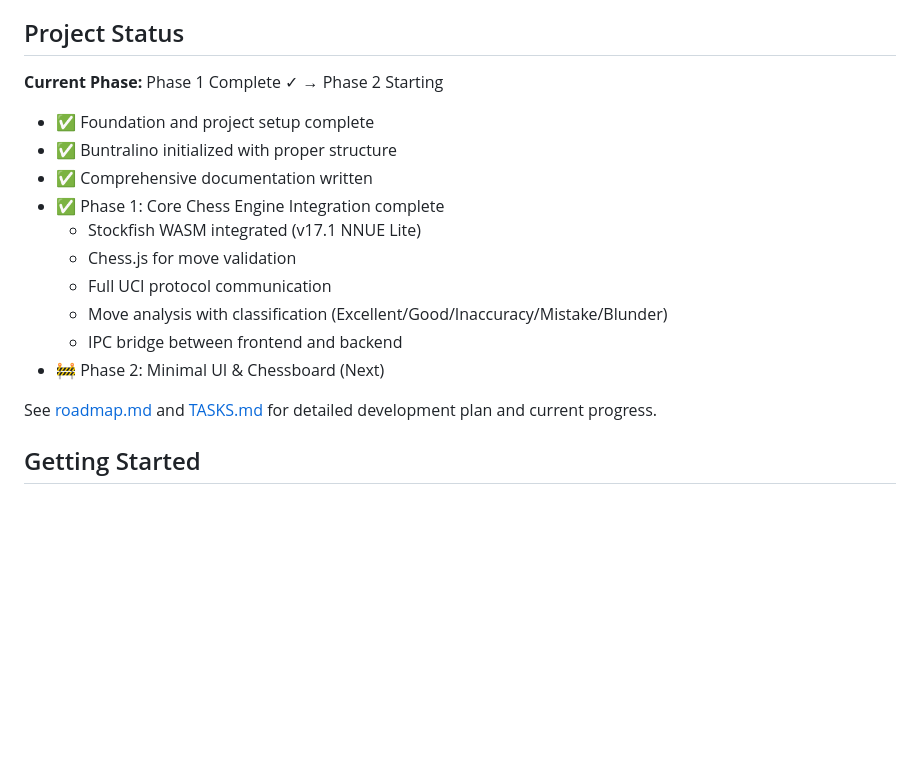
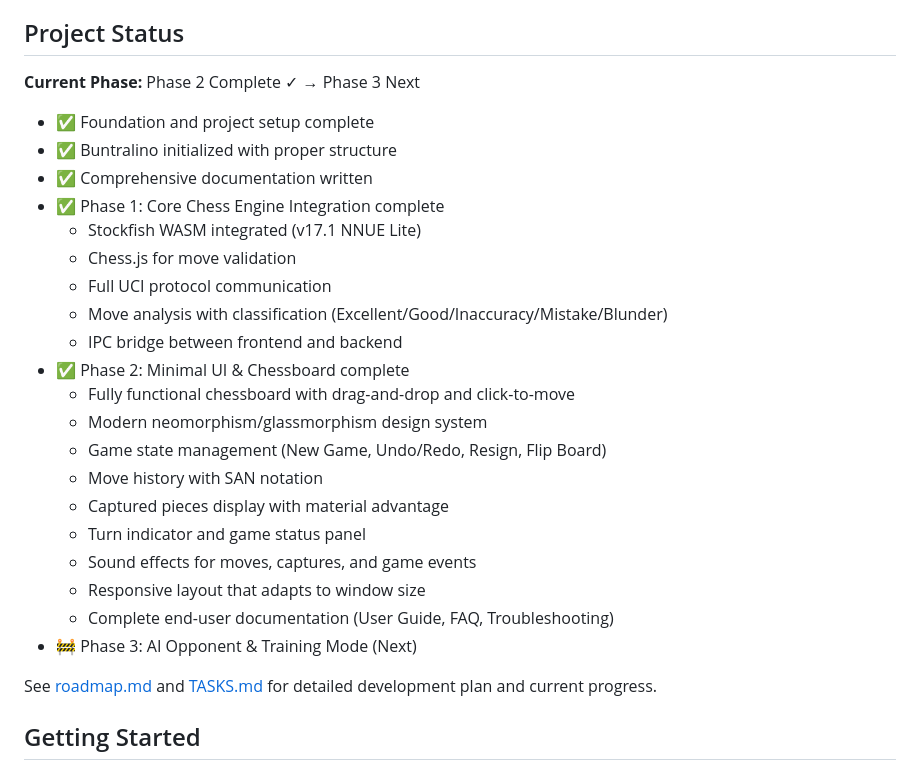
Before and after one commit to Grips001/Chess-Sensei, a Markdown page: README.md, the part around the change. Rendered like a GitHub page; blank space fills up the shorter version.

```diff
--- a/README.md
+++ b/README.md
@@ -98,7 +98,7 @@ User guides and operational documentation will be available in the
 
 ## Project Status
 
-**Current Phase:** Phase 1 Complete ✓ → Phase 2 Starting
+**Current Phase:** Phase 2 Complete ✓ → Phase 3 Next
 
 - ✅ Foundation and project setup complete
 - ✅ Buntralino initialized with proper structure
@@ -110,7 +110,17 @@ User guides and operational documentation will be available in the
   - Move analysis with classification
     (Excellent/Good/Inaccuracy/Mistake/Blunder)
   - IPC bridge between frontend and backend
-- 🚧 Phase 2: Minimal UI & Chessboard (Next)
+- ✅ Phase 2: Minimal UI & Chessboard complete
+  - Fully functional chessboard with drag-and-drop and click-to-move
+  - Modern neomorphism/glassmorphism design system
+  - Game state management (New Game, Undo/Redo, Resign, Flip Board)
+  - Move history with SAN notation
+  - Captured pieces display with material advantage
+  - Turn indicator and game status panel
+  - Sound effects for moves, captures, and game events
+  - Responsive layout that adapts to window size
+  - Complete end-user documentation (User Guide, FAQ, Troubleshooting)
+- 🚧 Phase 3: AI Opponent & Training Mode (Next)
 
 See [roadmap.md](source-docs/roadmap.md) and [TASKS.md](source-docs/TASKS.md)
 for detailed development plan and current progress.
```
